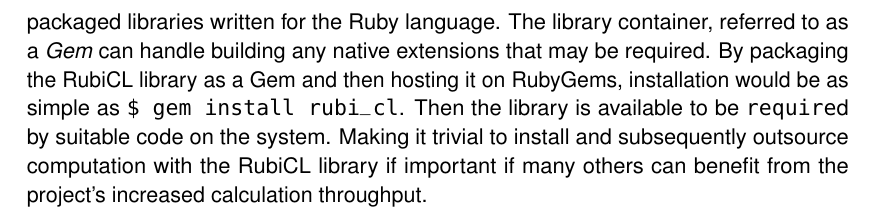
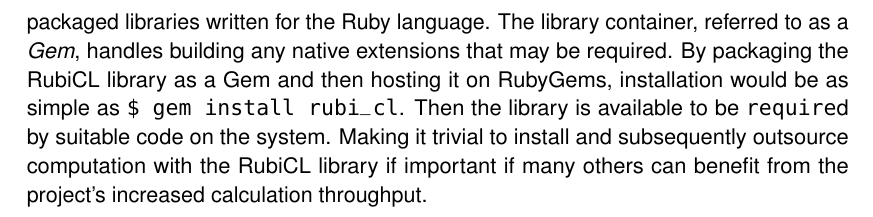
Before and after one commit to cronin101/InfThesis, a LaTeX thesis (thesis.tex, which reads conclusions.tex): part of page 110 of 113, cut so that both start at the same text. The pictures show the PDF file thesis.pdf that the author committed with the source.

Commit message:
wordfix then sleep

```diff
--- a/conclusions.tex
+++ b/conclusions.tex
@@ -73,5 +73,5 @@
 
 \paragraph*{RubyGem deployment system}
 Currently, utilising the project's deliverable requires cloning the \emph{Git} repository, generating a \emph{Makefile}, and running \verb|$ make install| before the library can be included into a Ruby runtime.
-\emph{RubyGems}\cite{rubygems} is a hosting service for packaged libraries written for the Ruby language. The library container, referred to as a \emph{Gem} can handle building any native extensions that may be required.
+\emph{RubyGems}\cite{rubygems} is a hosting service for packaged libraries written for the Ruby language. The library container, referred to as a \emph{Gem}, handles building any native extensions that may be required.
 By packaging the RubiCL library as a Gem and then hosting it on RubyGems, installation would be as simple as \verb|$ gem install rubi_cl|. Then the library is available to be \verb|require|d by suitable code on the system. Making it trivial to install and subsequently outsource computation with the RubiCL library if important if many others can benefit from the project's increased calculation throughput.
```
Also changed, not shown: thesis.pdf.
